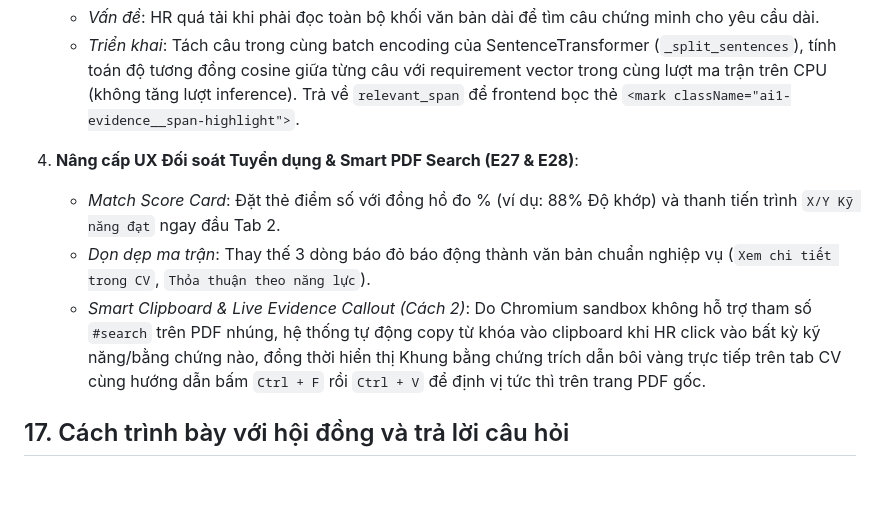
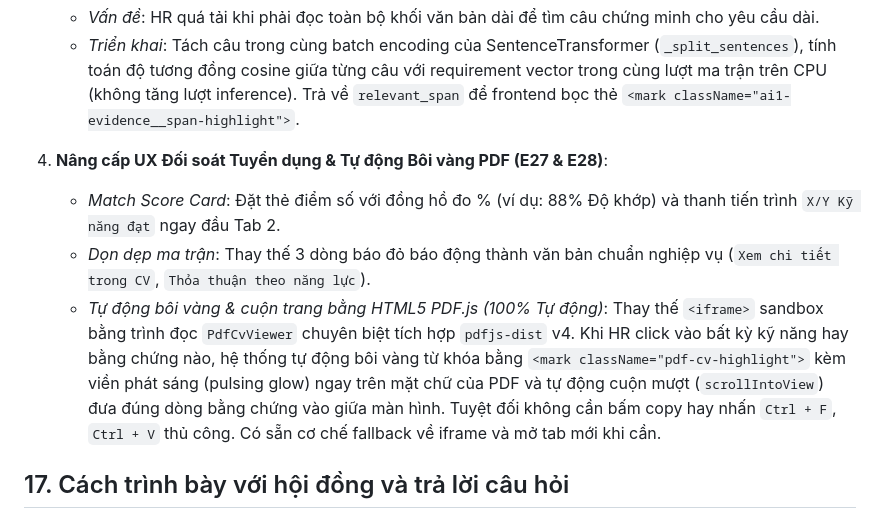
Before and after one commit to HauiZ/nexhire-BE, a Markdown page: BAO_CAO_HUAN_LUYEN_AI1_M1.md, the part around the change. Drawn GitHub-style; blank space fills up the shorter version.

```diff
--- a/BAO_CAO_HUAN_LUYEN_AI1_M1.md
+++ b/BAO_CAO_HUAN_LUYEN_AI1_M1.md
@@ -710,10 +710,10 @@ Hướng đã đề xuất tiếp là **retrieve rồi rerank** với một th
    - *Vấn đề*: HR quá tải khi phải đọc toàn bộ khối văn bản dài để tìm câu chứng minh cho yêu cầu dài.
    - *Triển khai*: Tách câu trong cùng batch encoding của SentenceTransformer (`_split_sentences`), tính toán độ tương đồng cosine giữa từng câu với requirement vector trong cùng lượt ma trận trên CPU (không tăng lượt inference). Trả về `relevant_span` để frontend bọc thẻ `<mark className="ai1-evidence__span-highlight">`.
 
-4. **Nâng cấp UX Đối soát Tuyển dụng & Smart PDF Search (E27 & E28)**:
+4. **Nâng cấp UX Đối soát Tuyển dụng & Tự động Bôi vàng PDF (E27 & E28)**:
    - *Match Score Card*: Đặt thẻ điểm số với đồng hồ đo % (ví dụ: 88% Độ khớp) và thanh tiến trình `X/Y Kỹ năng đạt` ngay đầu Tab 2.
    - *Dọn dẹp ma trận*: Thay thế 3 dòng báo đỏ báo động thành văn bản chuẩn nghiệp vụ (`Xem chi tiết trong CV`, `Thỏa thuận theo năng lực`).
-   - *Smart Clipboard & Live Evidence Callout (Cách 2)*: Do Chromium sandbox không hỗ trợ tham số `#search` trên PDF nhúng, hệ thống tự động copy từ khóa vào clipboard khi HR click vào bất kỳ kỹ năng/bằng chứng nào, đồng thời hiển thị Khung bằng chứng trích dẫn bôi vàng trực tiếp trên tab CV cùng hướng dẫn bấm `Ctrl + F` rồi `Ctrl + V` để định vị tức thì trên trang PDF gốc.
+   - *Tự động bôi vàng & cuộn trang bằng HTML5 PDF.js (100% Tự động)*: Thay thế `<iframe>` sandbox bằng trình đọc `PdfCvViewer` chuyên biệt tích hợp `pdfjs-dist` v4. Khi HR click vào bất kỳ kỹ năng hay bằng chứng nào, hệ thống tự động bôi vàng từ khóa bằng `<mark className="pdf-cv-highlight">` kèm viền phát sáng (pulsing glow) ngay trên mặt chữ của PDF và tự động cuộn mượt (`scrollIntoView`) đưa đúng dòng bằng chứng vào giữa màn hình. Tuyệt đối không cần bấm copy hay nhấn `Ctrl + F`, `Ctrl + V` thủ công. Có sẵn cơ chế fallback về iframe và mở tab mới khi cần.
 
 ## 17. Cách trình bày với hội đồng và trả lời câu hỏi
 
```
Also changed, not shown: docs/AI1_EXPERIMENT_LOG.md (+13 -13 lines).
